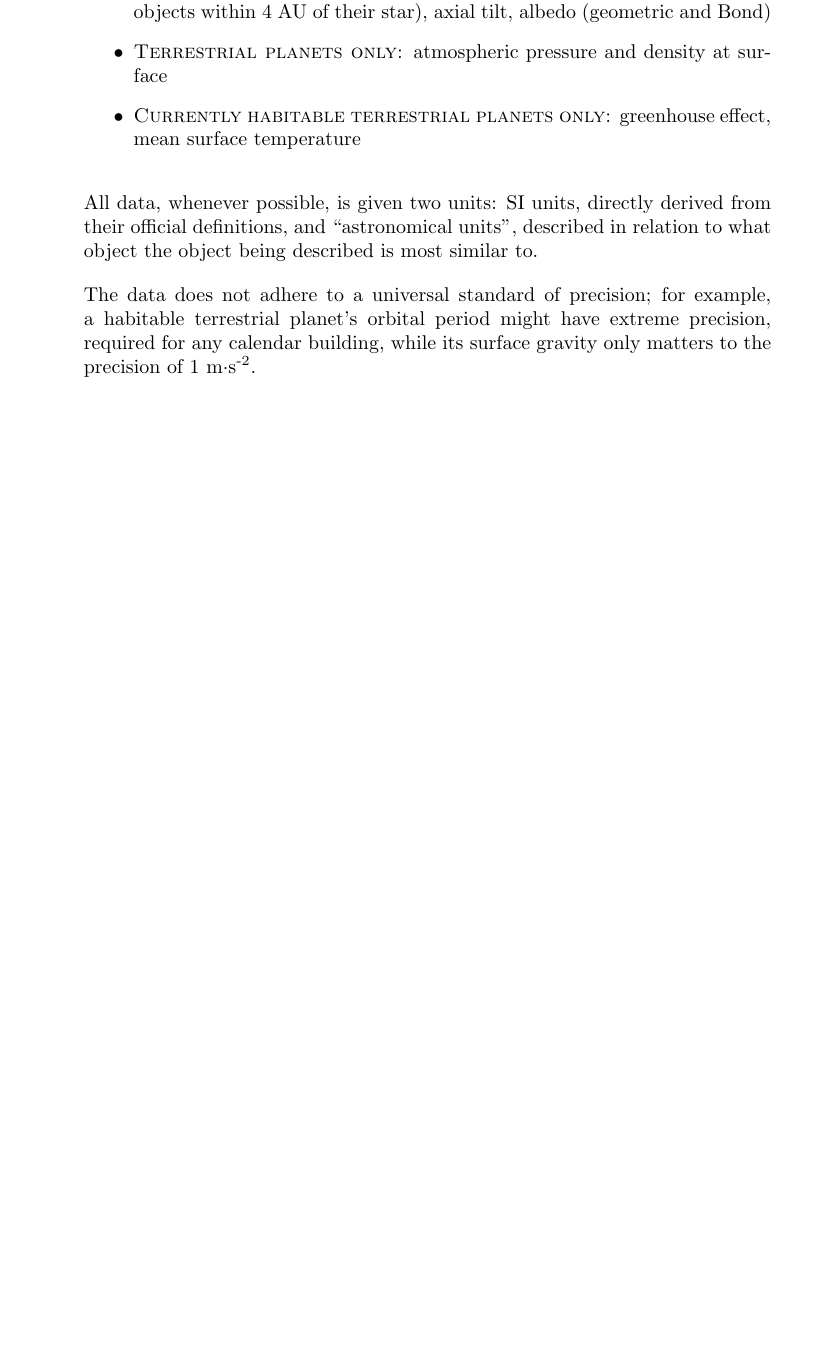
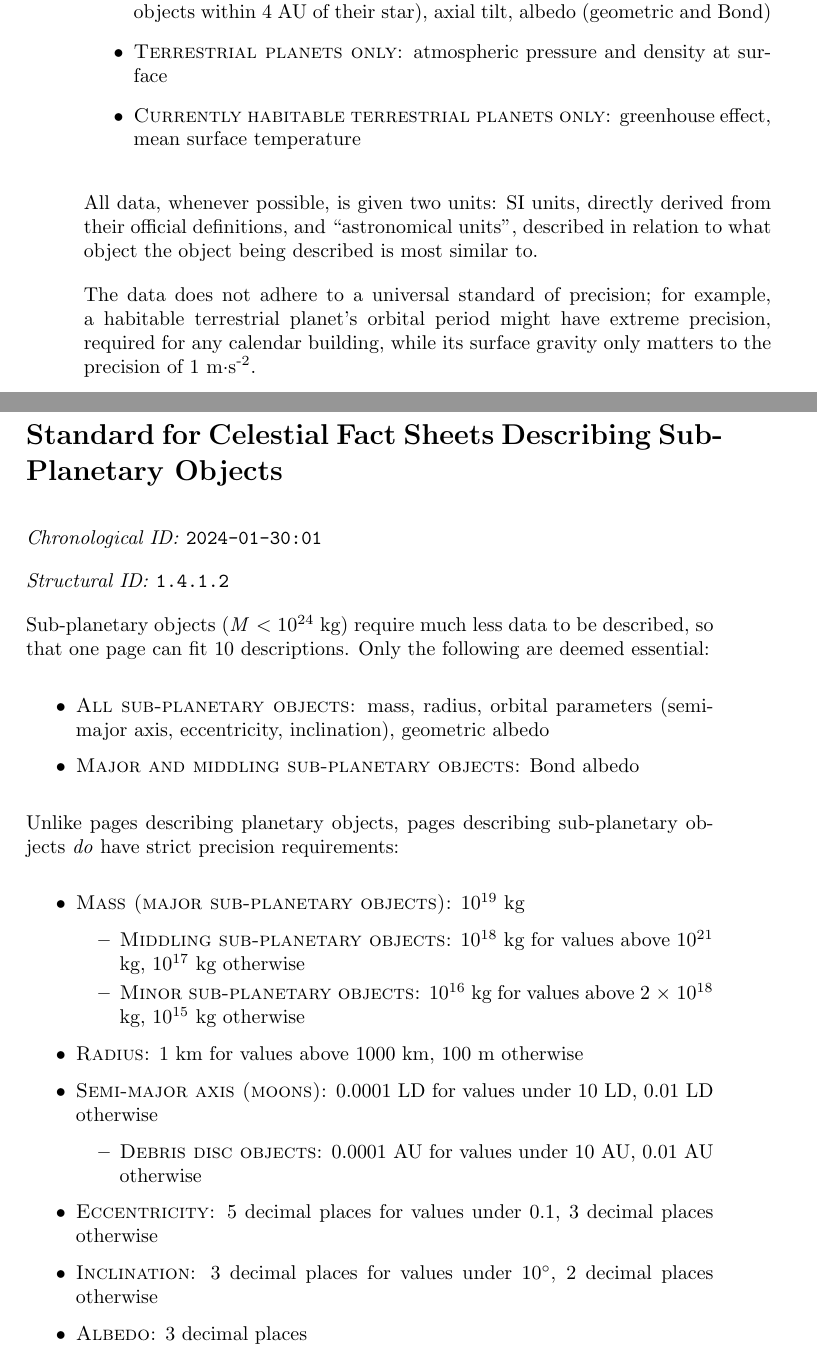
Before and after one commit to CreativityTheEmotion/madelinelovesick, a LaTeX book (in/document_struct.tex, which reads in/page_2024-01-30_01.tex): part of page 12 of 32 before the commit and two parts of pages 12 and 13 of 33 after it, the two joined at a grey line, cut so that both start at the same text, the shorter picture padded with empty space. Compiled offline with pdfLaTeX.

Commit message:
Add 2024 Jan 30

```diff
--- /dev/null
+++ b/in/page_2024-01-30_01.tex
@@ -0,0 +1,30 @@
+\section{Standard for Celestial Fact Sheets Describing Sub-Planetary Objects}
+\emph{Chronological ID:} \texttt{2024-01-30:01}
+
+\emph{Structural ID:} \texttt{1.4.1.2}
+
+Sub-planetary objects (\emph{M} $<$ 10\textsuperscript{24} kg) require much less data to be described, so that one page can fit 10 descriptions. Only the following are deemed essential:
+
+\begin{itemize}
+  \item \textsc{All sub-planetary objects:} mass, radius, orbital parameters (semi-major axis, eccentricity, inclination), geometric albedo
+  \item \textsc{Major and middling sub-planetary objects:} Bond albedo
+\end{itemize}
+
+Unlike pages describing planetary objects, pages describing sub-planetary objects \emph{do} have strict precision requirements:
+
+\begin{itemize}
+  \item \textsc{Mass (major sub-planetary objects):} 10\textsuperscript{19} kg
+  \begin{itemize}
+    \item \textsc{Middling sub-planetary objects:} 10\textsuperscript{18} kg for values above 10\textsuperscript{21} kg, 10\textsuperscript{17} kg otherwise
+    \item \textsc{Minor sub-planetary objects:} 10\textsuperscript{16} kg for values above 2 $\times$ 10\textsuperscript{18} kg, 10\textsuperscript{15} kg otherwise
+  \end{itemize}
+  \item \textsc{Radius:} 1 km for values above 1000 km, 100 m otherwise
+  \item \textsc{Semi-major axis (moons):} 0.0001 LD for values under 10 LD, 0.01 LD otherwise
+  \begin{itemize}
+    \item \textsc{Debris disc objects:} 0.0001 AU for values under 10 AU, 0.01 AU otherwise
+  \end{itemize}
+  \item \textsc{Eccentricity:} 5 decimal places for values under 0.1, 3 decimal places otherwise
+  \item \textsc{Inclination:} 3 decimal places for values under 10$\degree$, 2 decimal places otherwise
+  \item \textsc{Albedo:} 3 decimal places
+\end{itemize}
+\newpage
```
Also changed, not shown: in/document_chrono.tex (+1 -0 lines), in/document_struct.tex (+1 -0 lines).
